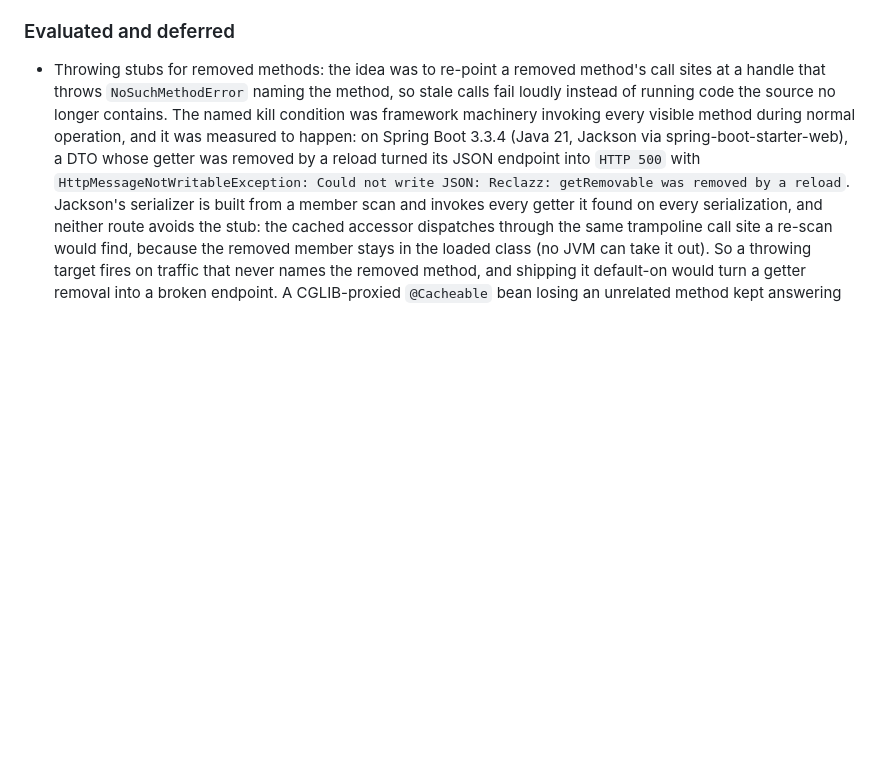
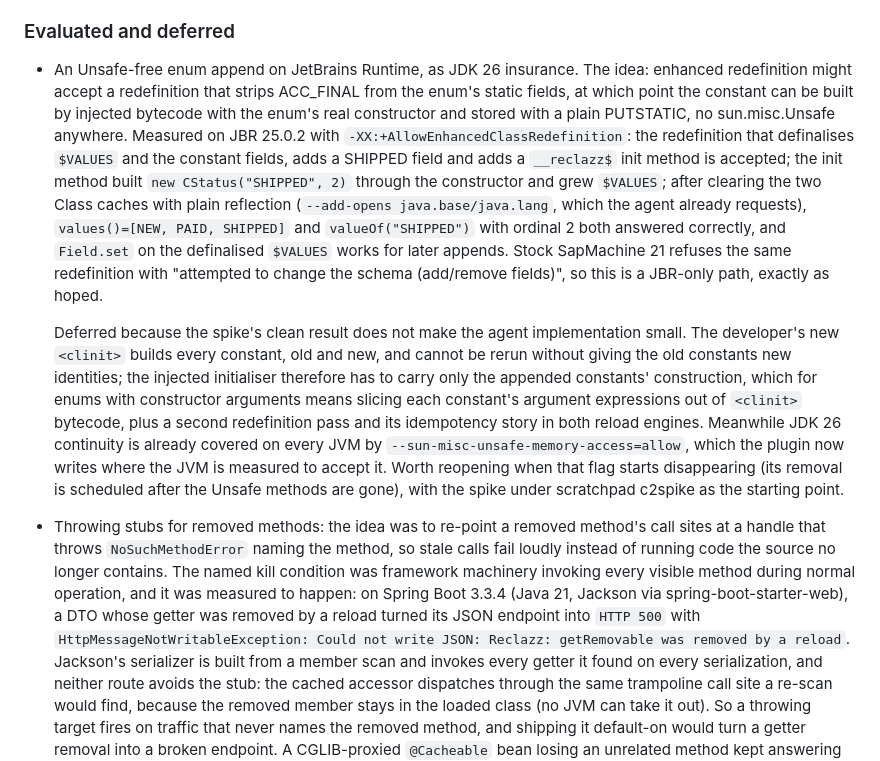
Before and after one commit to onurkat/reclazz, a Markdown page: CHANGELOG.md, the part around the change. Rendered like a GitHub page; blank space fills up the shorter version.

Commit message:
Record the Unsafe-free enum append spike on JBR as evaluated and deferred
Measured on JBR 25.0.2 with -XX:+AllowEnhancedClassRedefinition: a
redefinition that strips ACC_FINAL from the enum's static fields, adds
the new constant's field and adds an init method is accepted; the
injected method built the constant through the real constructor, grew
$VALUES with a plain PUTSTATIC, and after clearing the two Class
caches reflectively values() and valueOf() answered correctly, with
Field.set working on the definalised $VALUES. Stock SapMachine 21
refuses the same redefinition with 'attempted to change the schema
(add/remove fields)'.

Deferred: the injected initialiser must carry only the appended
constants, which for enums with constructor arguments means slicing
their construction out of <clinit> bytecode, plus a second
redefinition pass in both engines. JDK 26 continuity is already
covered by the launcher flag the plugin now writes.

```diff
--- a/CHANGELOG.md
+++ b/CHANGELOG.md
@@ -154,6 +154,37 @@ The format is based on [Keep a Changelog](https://keepachangelog.com/).
   stays.
 
 ### Evaluated and deferred
+
+- An Unsafe-free enum append on JetBrains Runtime, as JDK 26 insurance. The
+  idea: enhanced redefinition might accept a redefinition that strips
+  ACC_FINAL from the enum's static fields, at which point the constant can be
+  built by injected bytecode with the enum's real constructor and stored with
+  a plain PUTSTATIC, no sun.misc.Unsafe anywhere. Measured on JBR 25.0.2 with
+  `-XX:+AllowEnhancedClassRedefinition`: the redefinition that definalises
+  `$VALUES` and the constant fields, adds a SHIPPED field and adds a
+  `__reclazz$` init method is accepted; the init method built
+  `new CStatus("SHIPPED", 2)` through the constructor and grew `$VALUES`;
+  after clearing the two Class caches with plain reflection
+  (`--add-opens java.base/java.lang`, which the agent already requests),
+  `values()=[NEW, PAID, SHIPPED]` and `valueOf("SHIPPED")` with ordinal 2 both
+  answered correctly, and `Field.set` on the definalised `$VALUES` works for
+  later appends. Stock SapMachine 21 refuses the same redefinition with
+  "attempted to change the schema (add/remove fields)", so this is a JBR-only
+  path, exactly as hoped.
+
+  Deferred because the spike's clean result does not make the agent
+  implementation small. The developer's new `<clinit>` builds every constant,
+  old and new, and cannot be rerun without giving the old constants new
+  identities; the injected initialiser therefore has to carry only the
+  appended constants' construction, which for enums with constructor
+  arguments means slicing each constant's argument expressions out of
+  `<clinit>` bytecode, plus a second redefinition pass and its idempotency
+  story in both reload engines. Meanwhile JDK 26 continuity is already
+  covered on every JVM by `--sun-misc-unsafe-memory-access=allow`, which the
+  plugin now writes where the JVM is measured to accept it. Worth reopening
+  when that flag starts disappearing (its removal is scheduled after the
+  Unsafe methods are gone), with the spike under scratchpad c2spike as the
+  starting point.
 
 - Throwing stubs for removed methods: the idea was to re-point a removed
   method's call sites at a handle that throws `NoSuchMethodError` naming the
```
